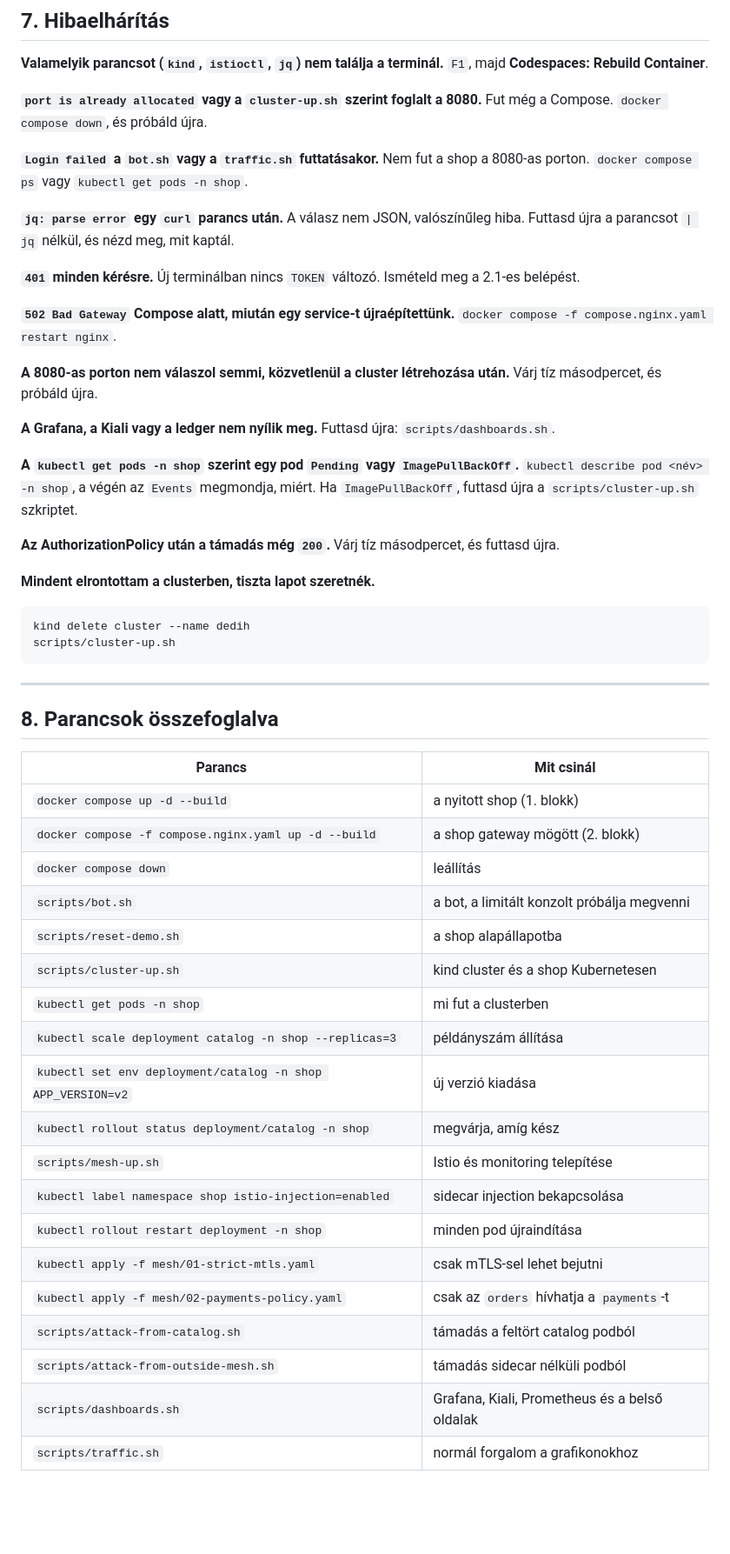
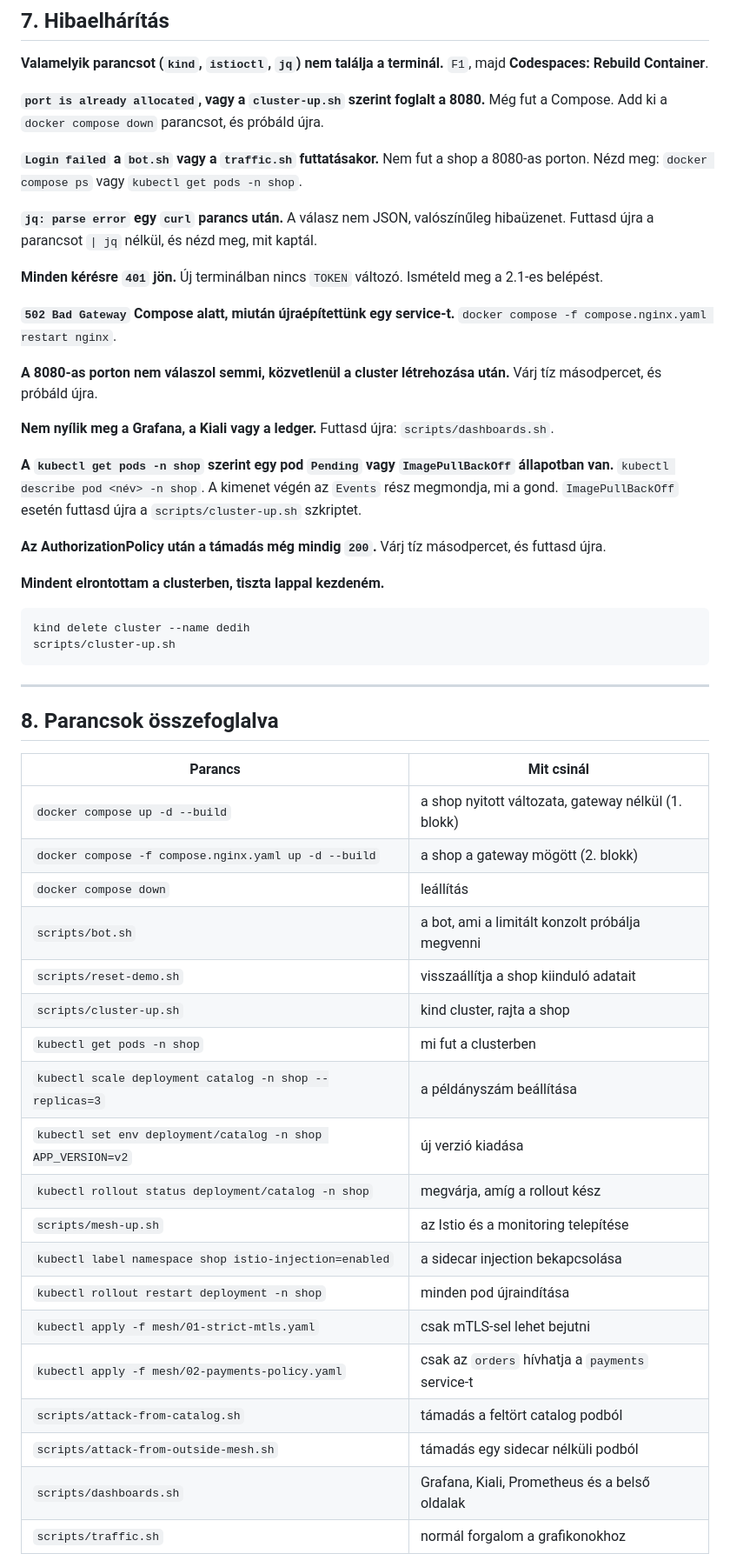
Before and after one commit to joczikszabi/dedih-microservices, a Markdown page: docs/LAB.md, the part around one of its changes. Shown at 87% size. Drawn GitHub-style; blank space fills up the shorter version.

````diff
--- a/docs/LAB.md
+++ b/docs/LAB.md
@@ -761,37 +771,38 @@ A Codespace törlése: a forkodon **Code** gomb, **Codespaces** fül, a három p
 **Valamelyik parancsot (`kind`, `istioctl`, `jq`) nem találja a terminál.**
 `F1`, majd **Codespaces: Rebuild Container**.
 
-**`port is already allocated` vagy a `cluster-up.sh` szerint foglalt a 8080.**
-Fut még a Compose. `docker compose down`, és próbáld újra.
+**`port is already allocated`, vagy a `cluster-up.sh` szerint foglalt a 8080.**
+Még fut a Compose. Add ki a `docker compose down` parancsot, és próbáld újra.
 
 **`Login failed` a `bot.sh` vagy a `traffic.sh` futtatásakor.**
-Nem fut a shop a 8080-as porton. `docker compose ps` vagy
+Nem fut a shop a 8080-as porton. Nézd meg: `docker compose ps` vagy
 `kubectl get pods -n shop`.
 
 **`jq: parse error` egy `curl` parancs után.**
-A válasz nem JSON, valószínűleg hiba. Futtasd újra a parancsot `| jq` nélkül,
-és nézd meg, mit kaptál.
+A válasz nem JSON, valószínűleg hibaüzenet. Futtasd újra a parancsot `| jq`
+nélkül, és nézd meg, mit kaptál.
 
-**`401` minden kérésre.** Új terminálban nincs `TOKEN` változó. Ismételd meg a
-2.1-es belépést.
+**Minden kérésre `401` jön.** Új terminálban nincs `TOKEN` változó. Ismételd
+meg a 2.1-es belépést.
 
-**`502 Bad Gateway` Compose alatt, miután egy service-t újraépítettünk.**
+**`502 Bad Gateway` Compose alatt, miután újraépítettünk egy service-t.**
 `docker compose -f compose.nginx.yaml restart nginx`.
 
 **A 8080-as porton nem válaszol semmi, közvetlenül a cluster létrehozása után.**
 Várj tíz másodpercet, és próbáld újra.
 
-**A Grafana, a Kiali vagy a ledger nem nyílik meg.**
+**Nem nyílik meg a Grafana, a Kiali vagy a ledger.**
 Futtasd újra: `scripts/dashboards.sh`.
 
-**A `kubectl get pods -n shop` szerint egy pod `Pending` vagy `ImagePullBackOff`.**
-`kubectl describe pod <név> -n shop`, a végén az `Events` megmondja, miért.
-Ha `ImagePullBackOff`, futtasd újra a `scripts/cluster-up.sh` szkriptet.
+**A `kubectl get pods -n shop` szerint egy pod `Pending` vagy `ImagePullBackOff` állapotban van.**
+`kubectl describe pod <név> -n shop`. A kimenet végén az `Events` rész
+megmondja, mi a gond. `ImagePullBackOff` esetén futtasd újra a
+`scripts/cluster-up.sh` szkriptet.
 
-**Az AuthorizationPolicy után a támadás még `200`.**
+**Az AuthorizationPolicy után a támadás még mindig `200`.**
 Várj tíz másodpercet, és futtasd újra.
 
-**Mindent elrontottam a clusterben, tiszta lapot szeretnék.**
+**Mindent elrontottam a clusterben, tiszta lappal kezdeném.**
 
 ```bash
 kind delete cluster --name dedih
@@ -804,23 +815,23 @@ scripts/cluster-up.sh
 
 | Parancs | Mit csinál |
 | --- | --- |
-| `docker compose up -d --build` | a nyitott shop (1. blokk) |
-| `docker compose -f compose.nginx.yaml up -d --build` | a shop gateway mögött (2. blokk) |
+| `docker compose up -d --build` | a shop nyitott változata, gateway nélkül (1. blokk) |
+| `docker compose -f compose.nginx.yaml up -d --build` | a shop a gateway mögött (2. blokk) |
 | `docker compose down` | leállítás |
-| `scripts/bot.sh` | a bot, a limitált konzolt próbálja megvenni |
-| `scripts/reset-demo.sh` | a shop alapállapotba |
-| `scripts/cluster-up.sh` | kind cluster és a shop Kubernetesen |
+| `scripts/bot.sh` | a bot, ami a limitált konzolt próbálja megvenni |
+| `scripts/reset-demo.sh` | visszaállítja a shop kiinduló adatait |
+| `scripts/cluster-up.sh` | kind cluster, rajta a shop |
 | `kubectl get pods -n shop` | mi fut a clusterben |
-| `kubectl scale deployment catalog -n shop --replicas=3` | példányszám állítása |
+| `kubectl scale deployment catalog -n shop --replicas=3` | a példányszám beállítása |
 | `kubectl set env deployment/catalog -n shop APP_VERSION=v2` | új verzió kiadása |
-| `kubectl rollout status deployment/catalog -n shop` | megvárja, amíg kész |
-| `scripts/mesh-up.sh` | Istio és monitoring telepítése |
-| `kubectl label namespace shop istio-injection=enabled` | sidecar injection bekapcsolása |
+| `kubectl rollout status deployment/catalog -n shop` | megvárja, amíg a rollout kész |
+| `scripts/mesh-up.sh` | az Istio és a monitoring telepítése |
+| `kubectl label namespace shop istio-injection=enabled` | a sidecar injection bekapcsolása |
 | `kubectl rollout restart deployment -n shop` | minden pod újraindítása |
 | `kubectl apply -f mesh/01-strict-mtls.yaml` | csak mTLS-sel lehet bejutni |
-| `kubectl apply -f mesh/02-payments-policy.yaml` | csak az `orders` hívhatja a `payments`-t |
+| `kubectl apply -f mesh/02-payments-policy.yaml` | csak az `orders` hívhatja a `payments` service-t |
 | `scripts/attack-from-catalog.sh` | támadás a feltört catalog podból |
-| `scripts/attack-from-outside-mesh.sh` | támadás sidecar nélküli podból |
+| `scripts/attack-from-outside-mesh.sh` | támadás egy sidecar nélküli podból |
 | `scripts/dashboards.sh` | Grafana, Kiali, Prometheus és a belső oldalak |
 | `scripts/traffic.sh` | normál forgalom a grafikonokhoz |
 | `kind delete cluster --name dedih` | a cluster törlése |
````
Also changed, not shown: other parts of docs/LAB.md (+176 -166 lines).
